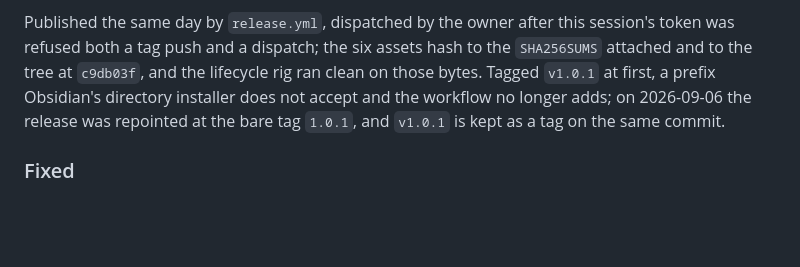
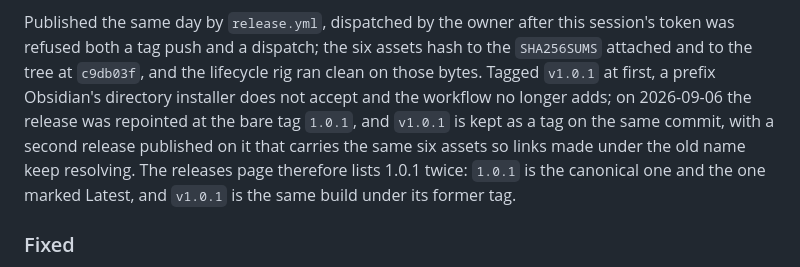
Before and after one commit to VladUZH/tolben, a Markdown page: CHANGELOG.md, the part around the change. GitHub-like rendering; blank space fills up the shorter version.

```diff
--- a/CHANGELOG.md
+++ b/CHANGELOG.md
@@ -23,7 +23,10 @@ was refused both a tag push and a dispatch; the six assets hash to the `SHA256SU
 and to the tree at `c9db03f`, and the lifecycle rig ran clean on those bytes. Tagged
 `v1.0.1` at first, a prefix Obsidian's directory installer does not accept and the workflow
 no longer adds; on 2026-09-06 the release was repointed at the bare tag `1.0.1`, and
-`v1.0.1` is kept as a tag on the same commit.
+`v1.0.1` is kept as a tag on the same commit, with a second release published on it that
+carries the same six assets so links made under the old name keep resolving. The releases
+page therefore lists 1.0.1 twice: `1.0.1` is the canonical one and the one marked Latest,
+and `v1.0.1` is the same build under its former tag.
 
 ### Fixed
 - **The setup pane could not download.** The plugin's own fetch followed no redirect and
```
Also changed, not shown: REPORT.md (+18 -0 lines).
